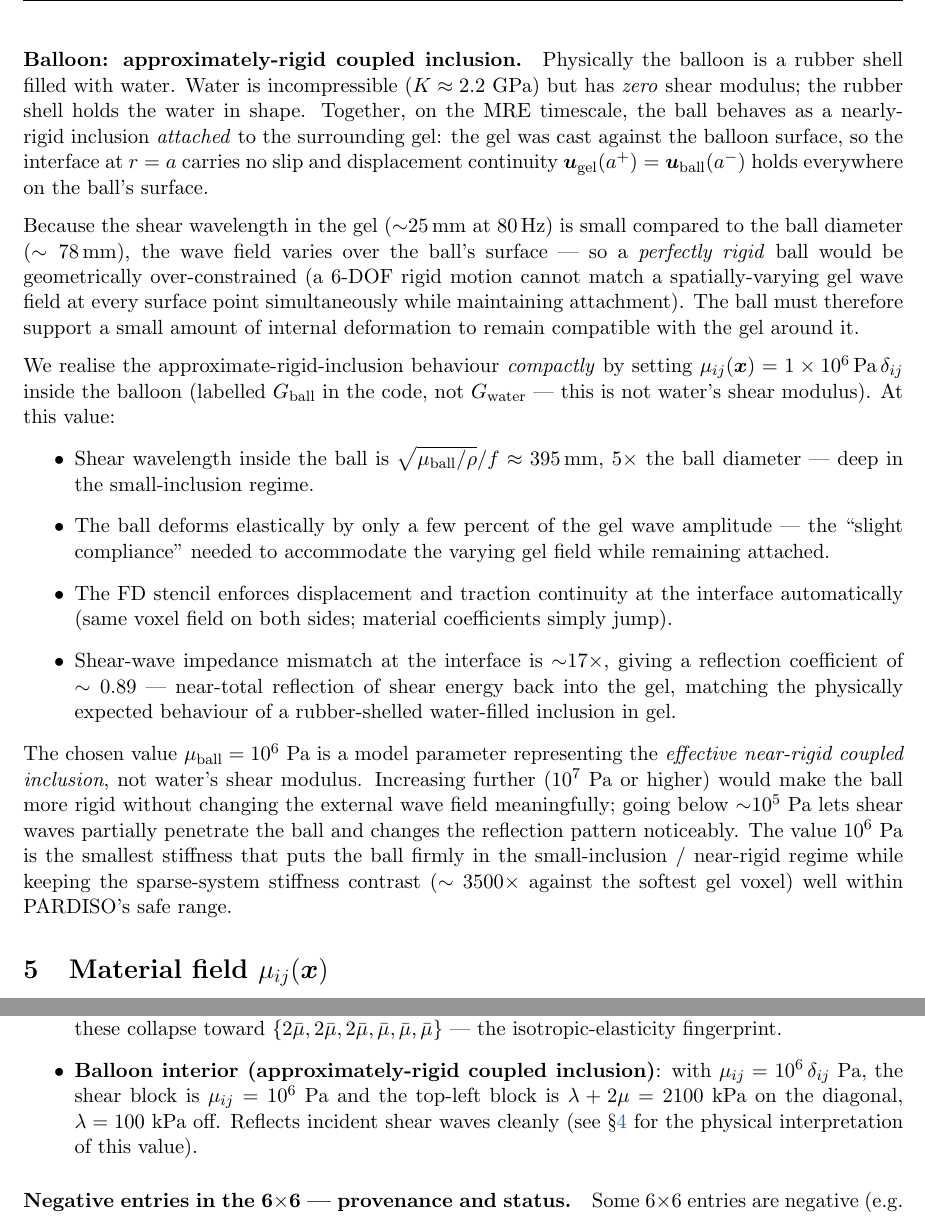
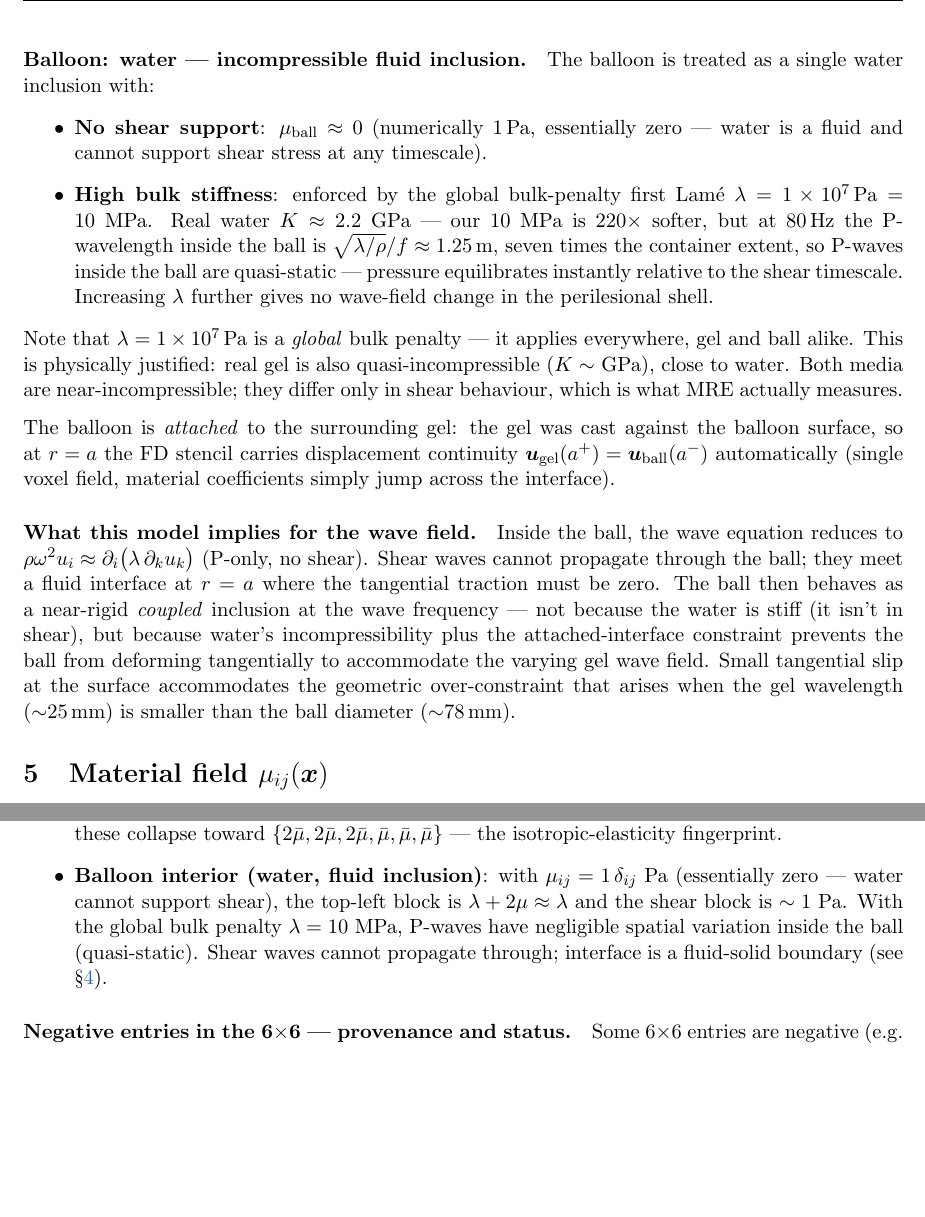
Before and after one commit to nahilsobh/Eman_Richard, a LaTeX document (perilesional_model/problem_formulation/problem_formulation.tex): two parts of pages 4 and 11 of 23 before the commit and two parts of pages 4 and 11 of 22 after it, joined at a grey line, cut at the place of the change, the shorter picture padded with empty space. Compiled offline with pdfLaTeX.

Commit message:
Balloon: model as water — incompressible fluid inclusion (µ≈0, high λ)
Per collab direction: keep the balloon+water as a single entity with
water's actual physical properties:
- µ_ball = 1 Pa (near-zero, water cannot support shear)
- Global λ = 10 MPa (bulk penalty, both gel and water are
  quasi-incompressible in reality with K ~ GPa scale)

This replaces the previous "approx-rigid coupled inclusion" with
µ = 1e6 Pa (which was labelled as rigid but was really "stiff solid",
not water).

Code:
- G_BALL = 1.0 (was 1.0e6).
- LAM_C = 1.0e7 (was 1.0e5, 100x higher — approximates quasi-
  incompressibility for both gel and water).
- Comments explain physics: water has µ = 0; global λ handles bulk
  stiffness which applies to gel and ball alike since both are
  physically nearly-incompressible.

PDF:
- §Balloon-model paragraph rewritten: water = incompressible fluid
  inclusion, no shear, global bulk penalty handles compressibility.
- Note P-wavelength at 80 Hz with λ=10 MPa is 1.25 m >> domain, so
  P-waves are quasi-static inside the ball.
- Explains attachment via FD stencil continuity.
- Sample results, 6x6 voxel table labels, figure caption all
  updated to "water inclusion" terminology.
- §Solver-inputs table: λ value updated 1e5 → 1e7 Pa.
- §Governing eq physical constants table: same update.

Batch job 22131622 queued to see how this changes the ring
recovery.  Expected: shear waves see a fluid interface at r=a
(tangential traction = 0), reflection pattern differs from the
previous stiff-solid inclusion.

Co-Authored-By: Claude Opus 4.7 (1M context) <noreply@anthropic.com>

```diff
--- a/perilesional_model/problem_formulation/problem_formulation.tex
+++ b/perilesional_model/problem_formulation/problem_formulation.tex
@@ -273,58 +273,49 @@ No ghost DOF is introduced: every interior-stencil access to
 $u_c(i,j,N_z)$ is distributed across the RHS of (\ref{eq:ghost}) in
 the sparse assembly.
 
-\paragraph{Balloon: approximately-rigid coupled inclusion.}
+\paragraph{Balloon: water — incompressible fluid inclusion.}
 \label{par:balloon-model}
-Physically the balloon is a rubber shell filled with water. Water is
-incompressible ($K \approx 2.2$~GPa) but has \emph{zero} shear
-modulus; the rubber shell holds the water in shape. Together, on the
-MRE timescale, the ball behaves as a nearly-rigid inclusion
-\emph{attached} to the surrounding gel: the gel was cast against the
-balloon surface, so the interface at $r = a$ carries no slip and
-displacement continuity $\vect u_{\text{gel}}(a^{+}) =
-\vect u_{\text{ball}}(a^{-})$ holds everywhere on the ball's surface.
-
-Because the shear wavelength in the gel (${\sim}\SI{25}{\milli\metre}$ at
-\SI{80}{\hertz}) is small compared to the ball diameter
-($\sim\SI{78}{\milli\metre}$), the wave field varies over the ball's
-surface — so a \emph{perfectly rigid} ball would be
-geometrically over-constrained (a 6-DOF rigid motion cannot match a
-spatially-varying gel wave field at every surface point simultaneously
-while maintaining attachment). The ball must therefore support a
-small amount of internal deformation to remain compatible with the
-gel around it.
-
-We realise the approximate-rigid-inclusion behaviour \emph{compactly}
-by setting $\mu_{ij}(\vect x) = \SI{1e6}{\pascal}\,\delta_{ij}$ inside
-the balloon (labelled $G_{\text{ball}}$ in the code, not $G_{\text{water}}$
-— this is not water's shear modulus). At this value:
+The balloon is treated as a single water inclusion with:
 \begin{itemize}
-\item Shear wavelength inside the ball is
-      $\sqrt{\mu_{\text{ball}}/\rho}/f \approx \SI{395}{\milli\metre}$,
-      $5{\times}$ the ball diameter — deep in the small-inclusion regime.
-\item The ball deforms elastically by only a few percent of the gel
-      wave amplitude — the ``slight compliance'' needed to accommodate
-      the varying gel field while remaining attached.
-\item The FD stencil enforces displacement and traction continuity at
-      the interface automatically (same voxel field on both sides;
-      material coefficients simply jump).
-\item Shear-wave impedance mismatch at the interface is ${\sim}17{\times}$,
-      giving a reflection coefficient of $\sim 0.89$ — near-total
-      reflection of shear energy back into the gel, matching the
-      physically expected behaviour of a rubber-shelled water-filled
-      inclusion in gel.
+\item \textbf{No shear support}: $\mu_{\text{ball}} \approx 0$
+      (numerically \SI{1}{\pascal}, essentially zero — water is a
+      fluid and cannot support shear stress at any timescale).
+\item \textbf{High bulk stiffness}: enforced by the global bulk-penalty
+      first Lamé $\lambda = \SI{1e7}{\pascal} = 10$~MPa. Real water
+      $K \approx 2.2$~GPa — our 10~MPa is 220$\times$ softer, but at
+      \SI{80}{\hertz} the P-wavelength inside the ball is
+      $\sqrt{\lambda/\rho}/f \approx \SI{1.25}{\metre}$, seven times
+      the container extent, so P-waves inside the ball are
+      quasi-static — pressure equilibrates instantly relative to the
+      shear timescale. Increasing $\lambda$ further gives no wave-field
+      change in the perilesional shell.
 \end{itemize}
 
-The chosen value $\mu_{\text{ball}} = 10^{6}$~Pa is a model parameter
-representing the \emph{effective near-rigid coupled inclusion}, not
-water's shear modulus. Increasing further ($10^{7}$~Pa or higher)
-would make the ball more rigid without changing the external wave
-field meaningfully; going below ${\sim}10^{5}$~Pa lets shear waves
-partially penetrate the ball and changes the reflection pattern
-noticeably. The value $10^{6}$~Pa is the smallest stiffness that
-puts the ball firmly in the small-inclusion / near-rigid regime while
-keeping the sparse-system stiffness contrast ($\sim 3500{\times}$
-against the softest gel voxel) well within PARDISO's safe range.
+Note that $\lambda = \SI{1e7}{\pascal}$ is a \emph{global} bulk penalty
+— it applies everywhere, gel and ball alike. This is physically
+justified: real gel is also quasi-incompressible ($K \sim $ GPa),
+close to water. Both media are near-incompressible; they differ only
+in shear behaviour, which is what MRE actually measures.
+
+The balloon is \emph{attached} to the surrounding gel: the gel was
+cast against the balloon surface, so at $r = a$ the FD stencil
+carries displacement continuity $\vect u_{\text{gel}}(a^{+}) =
+\vect u_{\text{ball}}(a^{-})$ automatically (single voxel field,
+material coefficients simply jump across the interface).
+
+\paragraph{What this model implies for the wave field.}
+Inside the ball, the wave equation reduces to
+$\rho\omega^{2}u_{i} \approx \partial_{i}\bigl(\lambda\,\partial_{k}u_{k}\bigr)$
+(P-only, no shear). Shear waves cannot propagate through the ball;
+they meet a fluid interface at $r = a$ where the tangential traction
+must be zero. The ball then behaves as a near-rigid \emph{coupled}
+inclusion at the wave frequency — not because the water is stiff
+(it isn't in shear), but because water's incompressibility plus the
+attached-interface constraint prevents the ball from deforming
+tangentially to accommodate the varying gel wave field. Small
+tangential slip at the surface accommodates the geometric
+over-constraint that arises when the gel wavelength (${\sim}\SI{25}{\milli\metre}$)
+is smaller than the ball diameter (${\sim}\SI{78}{\milli\metre}$).
 
 \section{Material field $\mu_{ij}(\vect x)$}
 \label{sec:material}
@@ -902,12 +893,14 @@ $xy$ & \phantom{$-$}0.00 & \phantom{$-$}0.00 & \phantom{$-$}0.00 & \phantom{$-$}
       material anisotropy). At the far corner these collapse toward
       $\{2\bar\mu, 2\bar\mu, 2\bar\mu, \bar\mu, \bar\mu, \bar\mu\}$
       — the isotropic-elasticity fingerprint.
-\item \textbf{Balloon interior (approximately-rigid coupled inclusion)}:
-      with $\mu_{ij} = 10^{6}\,\delta_{ij}$~Pa, the shear block is
-      $\mu_{ij} = 10^{6}$~Pa and the top-left block is $\lambda + 2\mu
-      = 2100$~kPa on the diagonal, $\lambda = 100$~kPa off. Reflects
-      incident shear waves cleanly (see \S\ref{par:balloon-model} for
-      the physical interpretation of this value).
+\item \textbf{Balloon interior (water, fluid inclusion)}:
+      with $\mu_{ij} = 1\,\delta_{ij}$~Pa (essentially zero — water
+      cannot support shear), the top-left block is
+      $\lambda + 2\mu \approx \lambda$ and the shear block is
+      $\sim 1$~Pa. With the global bulk penalty $\lambda = 10$~MPa,
+      P-waves have negligible spatial variation inside the ball
+      (quasi-static). Shear waves cannot propagate through; interface
+      is a fluid-solid boundary (see \S\ref{par:balloon-model}).
 \end{itemize}
 
 \paragraph{Negative entries in the 6$\times$6 --- provenance and status.}
```
Also changed, not shown: perilesional_model/problem_formulation/problem_formulation.pdf, perilesional_model/problem_formulation/problem_formulation.tex (19 more changed lines), 1 other file.
